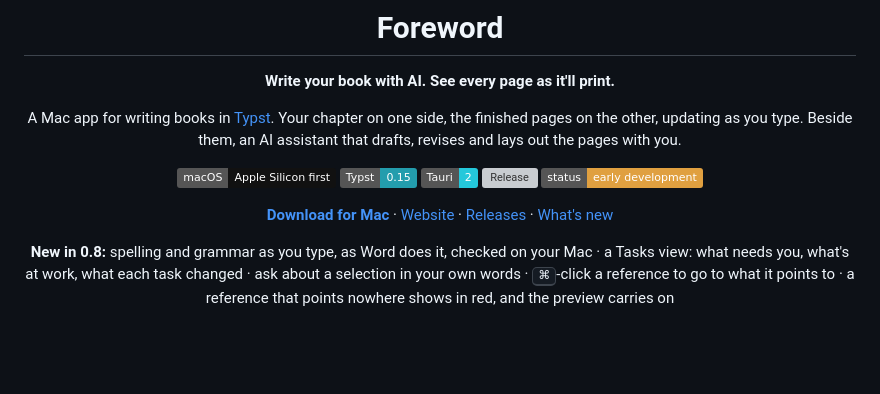
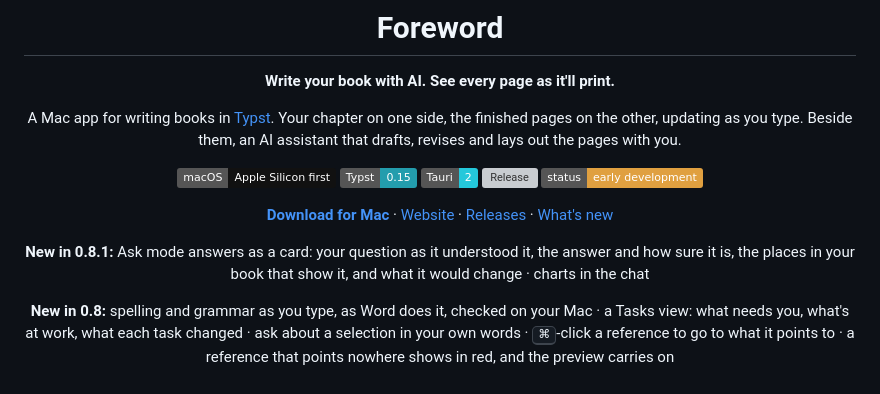
Before and after one commit to jgeewax/foreword, a Markdown page: README.md, the part around the change. Rendered like a GitHub page; badges without logos; blank space fills up the shorter version; grey boxes are pictures that could not be loaded.

Commit message:
Changelog for 0.8.1, and the README with what's new

```diff
--- a/README.md
+++ b/README.md
@@ -15,6 +15,8 @@ A Mac app for writing books in [Typst](https://typst.app). Your chapter on one s
 ![Status](https://img.shields.io/badge/status-early%20development-e0a040)
 
 **[Download for Mac](https://github.com/jgeewax/foreword/releases/latest/download/Foreword_aarch64.dmg)** · [Website](https://jgeewax.github.io/foreword/) · [Releases](https://github.com/jgeewax/foreword/releases) · [What's new](CHANGELOG.md)
+
+**New in 0.8.1:** Ask mode answers as a card: your question as it understood it, the answer and how sure it is, the places in your book that show it, and what it would change · charts in the chat
 
 **New in 0.8:** spelling and grammar as you type, as Word does it, checked on your Mac · a Tasks view: what needs you, what's at work, what each task changed · ask about a selection in your own words · <kbd>⌘</kbd>-click a reference to go to what it points to · a reference that points nowhere shows in red, and the preview carries on
 
```
Also changed, not shown: CHANGELOG.md (+8 -0 lines).
